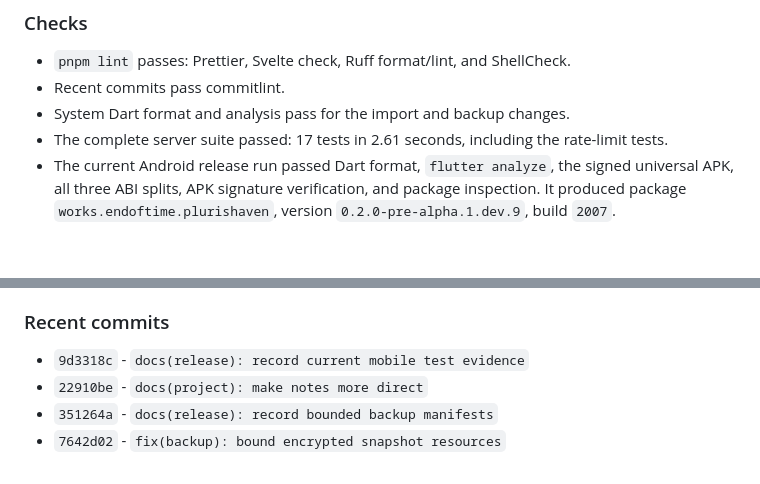
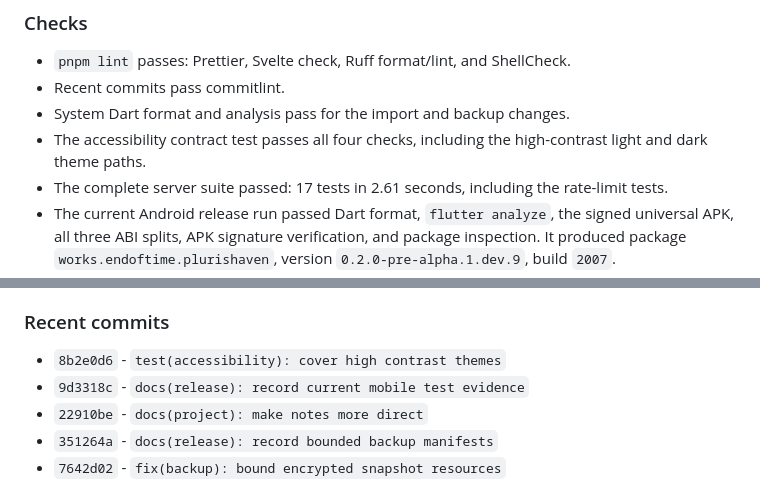
Before and after one commit to EndofTimeWorks/pluris-haven, a Markdown page: CHANGELOG.md, 2 parts joined by grey strips. GitHub-like rendering; blank space fills up the shorter version.

Commit message:
docs(release): update high contrast notes

```diff
--- a/CHANGELOG.md
+++ b/CHANGELOG.md
@@ -43,6 +43,8 @@ Android-first alpha target: `0.2.0-pre-alpha.1.dev.9+2007`.
 - `pnpm lint` passes: Prettier, Svelte check, Ruff format/lint, and ShellCheck.
 - Recent commits pass commitlint.
 - System Dart format and analysis pass for the import and backup changes.
+- The accessibility contract test passes all four checks, including the
+  high-contrast light and dark theme paths.
 - The complete server suite passed: 17 tests in 2.61 seconds, including the
   rate-limit tests.
 - The current Android release run passed Dart format, `flutter analyze`, the
@@ -72,6 +74,7 @@ Android-first alpha target: `0.2.0-pre-alpha.1.dev.9+2007`.
 
 ### Recent commits
 
+- `8b2e0d6` - `test(accessibility): cover high contrast themes`
 - `9d3318c` - `docs(release): record current mobile test evidence`
 - `22910be` - `docs(project): make notes more direct`
 - `351264a` - `docs(release): record bounded backup manifests`
```
